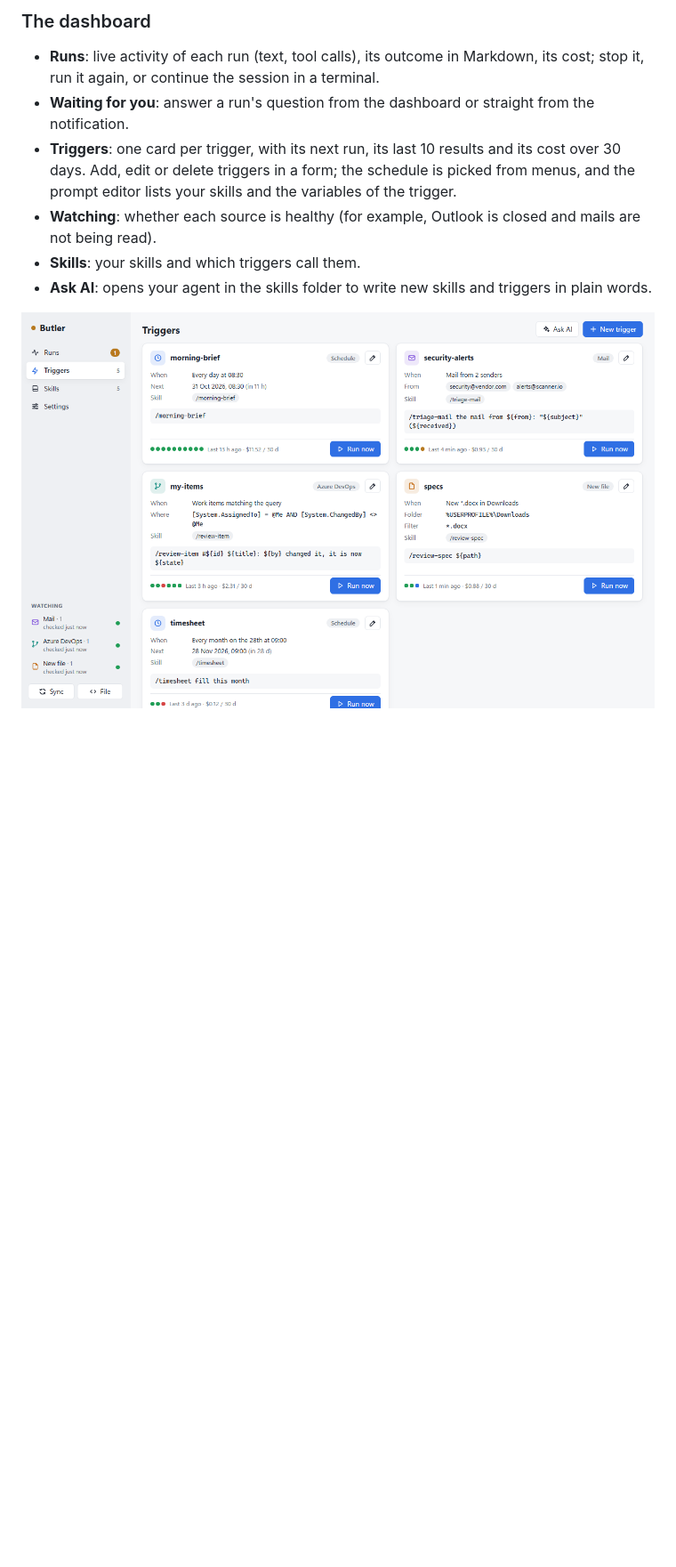
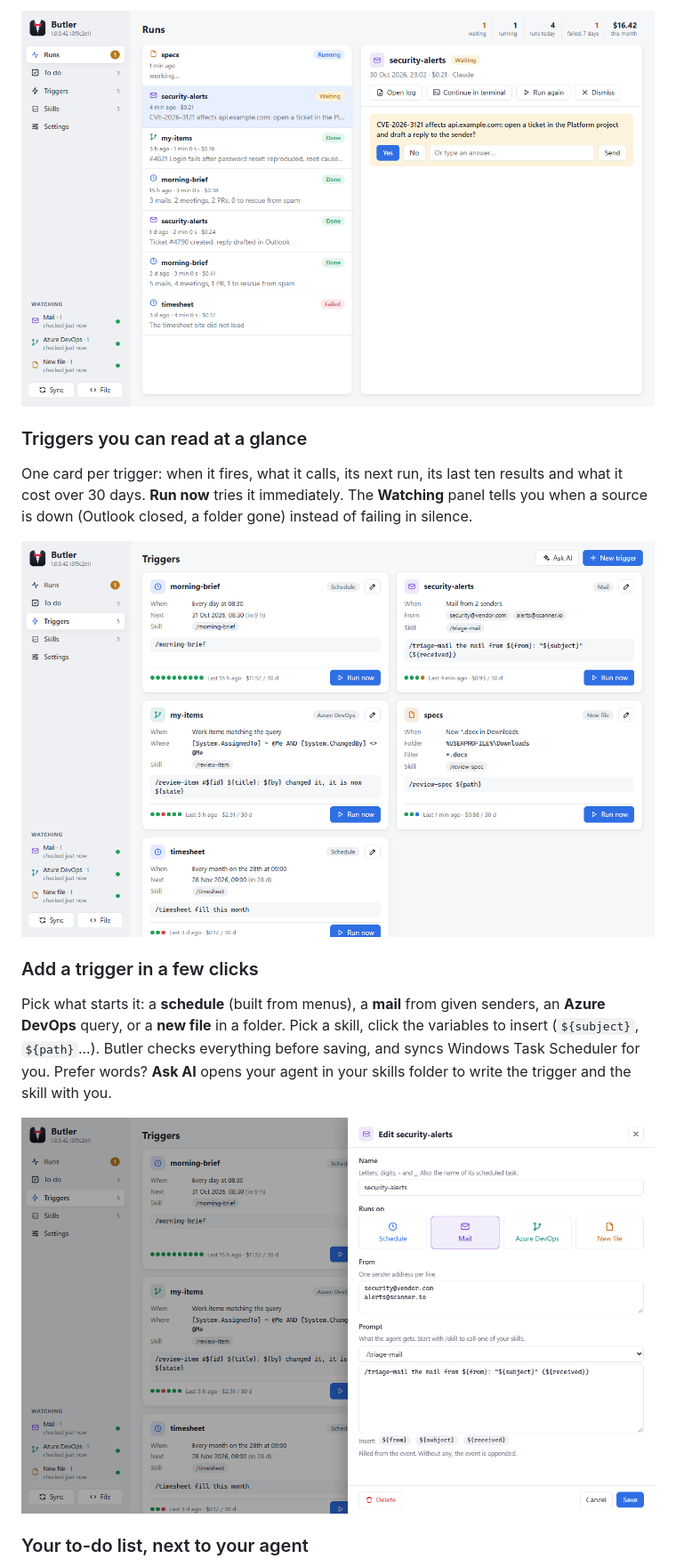
Before and after one commit to o0Zz/Butler, a Markdown page: README.md, the part around one of its changes. Shown at 89% size. GitHub-like rendering; pictures changed too: docs/screenshots/editor.png (added), docs/screenshots/triggers.png, docs/screenshots/waiting.png (added); blank space fills up the shorter version.

```diff
--- a/README.md
+++ b/README.md
@@ -60,14 +54,28 @@ Drop a spec in a folder: once the file is fully written, a run starts with its p
 
-### The dashboard
-- **Runs**: live activity of each run (text, tool calls), its outcome in Markdown, its cost; stop it, run it again,
-  or continue the session in a terminal.
-- **Waiting for you**: answer a run's question from the dashboard or straight from the notification.
-- **Triggers**: one card per trigger, with its next run, its last 10 results and its cost over 30 days. Add, edit
-  or delete triggers in a form; the schedule is picked from menus, and the prompt editor lists your skills and the
-  variables of the trigger.
-- **Watching**: whether each source is healthy (for example, Outlook is closed and mails are not being read).
-- **Skills**: your skills and which triggers call them.
-- **Ask AI**: opens your agent in the skills folder to write new skills and triggers in plain words.
+<div align="center">
+<img src="docs/screenshots/waiting.png" alt="A run waiting for an answer: open a ticket for this CVE and draft a reply? Yes, No or a free answer" />
+</div>
+
+### Triggers you can read at a glance
+
+One card per trigger: when it fires, what it calls, its next run, its last ten results and what it cost over 30
+days. **Run now** tries it immediately. The **Watching** panel tells you when a source is down (Outlook closed, a
+folder gone) instead of failing in silence.
 
 <div align="center">
 <img src="docs/screenshots/triggers.png" alt="Butler's triggers: a card per trigger with its schedule or source, its skill, its last runs and its cost" />
+</div>
+
+### Add a trigger in a few clicks
+
+Pick what starts it: a **schedule** (built from menus), a **mail** from given senders, an **Azure DevOps** query,
+or a **new file** in a folder. Pick a skill, click the variables to insert (`${subject}`, `${path}`...). Butler checks
+everything before saving, and syncs Windows Task Scheduler for you. Prefer words? **Ask AI** opens your agent in
+your skills folder to write the trigger and the skill with you.
+
+<div align="center">
+<img src="docs/screenshots/editor.png" alt="The trigger editor: name, type (schedule, mail, Azure DevOps, new file), senders, prompt with the skill picker and the variables" />
+</div>
+
+### Your to-do list, next to your agent
+
```
Also changed, not shown: other parts of README.md (+63 -57 lines), docs/screenshots/runs.png, docs/screenshots/todo.png (added), 1 other file.
